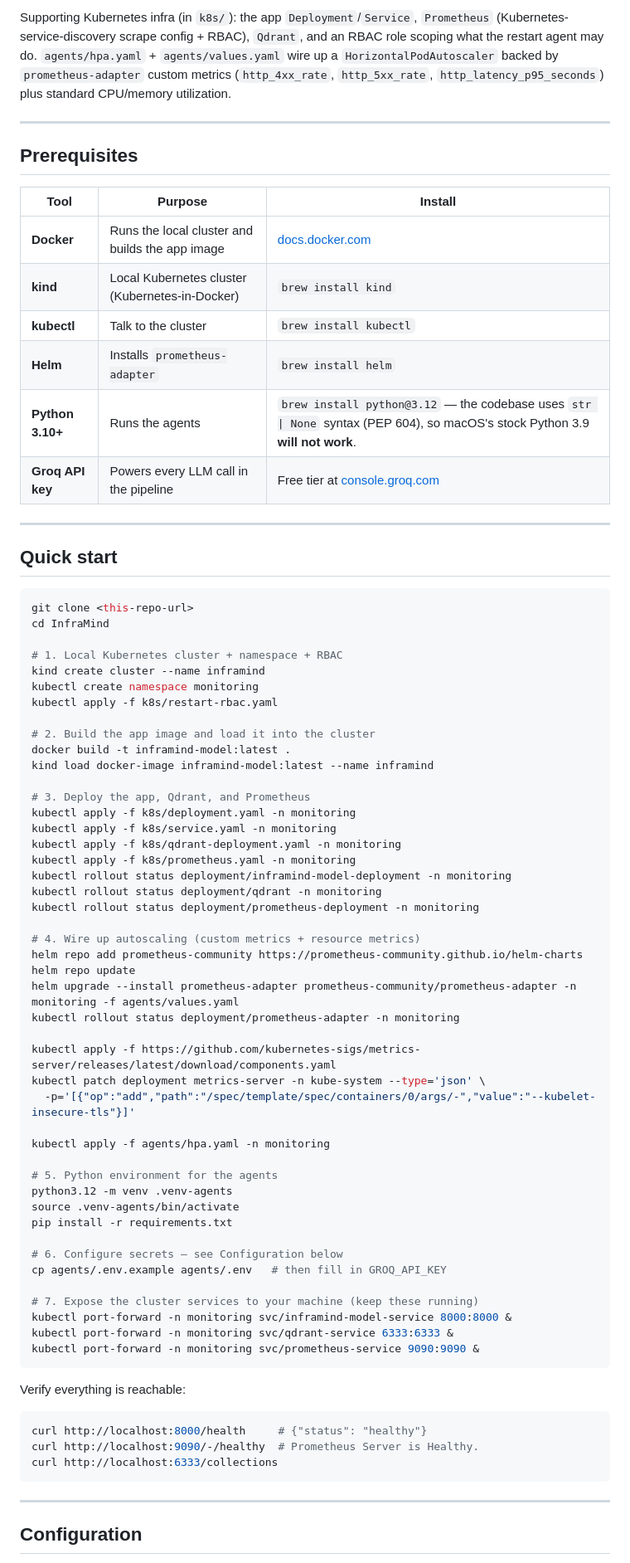
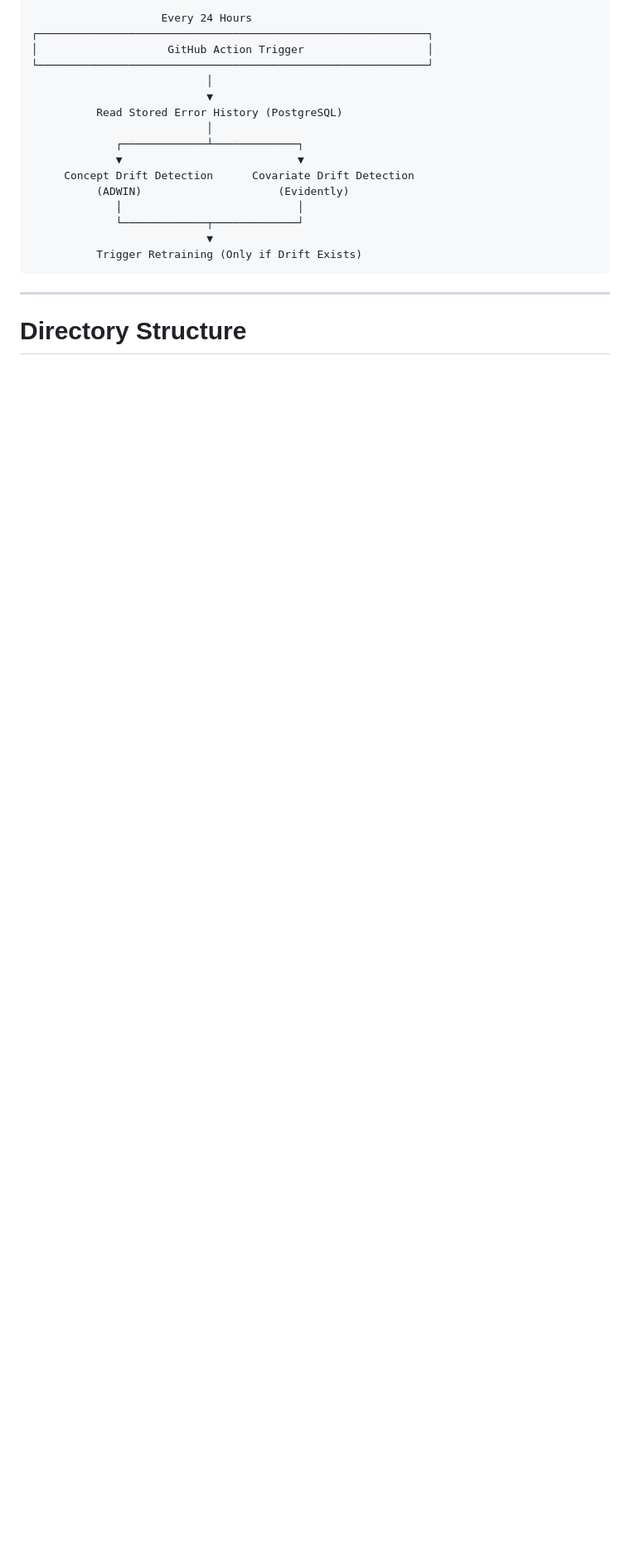
Before and after one commit to devlup-labs/InfraMind, a Markdown page: README.md, the part around one of its changes. Shown at 83% size. GitHub-like rendering; blank space fills up the shorter version.

````diff
--- a/README.md
+++ b/README.md
@@ -62,78 +41,22 @@ The pipeline is a [LangGraph](https://github.com/langchain-ai/langgraph) state m
-Supporting Kubernetes infra (in `k8s/`): the app `Deployment`/`Service`, `Prometheus` (Kubernetes-service-discovery scrape config + RBAC), `Qdrant`, and an RBAC role scoping what the restart agent may do. `agents/hpa.yaml` + `agents/values.yaml` wire up a `HorizontalPodAutoscaler` backed by `prometheus-adapter` custom metrics (`http_4xx_rate`, `http_5xx_rate`, `http_latency_p95_seconds`) plus standard CPU/memory utilization.
-
----
-
-## Prerequisites
-
-| Tool | Purpose | Install |
-|---|---|---|
-| **Docker** | Runs the local cluster and builds the app image | [docs.docker.com](https://docs.docker.com/get-docker/) |
-| **kind** | Local Kubernetes cluster (Kubernetes-in-Docker) | `brew install kind` |
-| **kubectl** | Talk to the cluster | `brew install kubectl` |
-| **Helm** | Installs `prometheus-adapter` | `brew install helm` |
-| **Python 3.10+** | Runs the agents | `brew install python@3.12` — the codebase uses `str \| None` syntax (PEP 604), so macOS's stock Python 3.9 **will not work**. |
-| **Groq API key** | Powers every LLM call in the pipeline | Free tier at [console.groq.com](https://console.groq.com) |
-
----
-
-## Quick start
-
-```bash
-git clone <this-repo-url>
-cd InfraMind
-
-# 1. Local Kubernetes cluster + namespace + RBAC
-kind create cluster --name inframind
-kubectl create namespace monitoring
-kubectl apply -f k8s/restart-rbac.yaml
-
-# 2. Build the app image and load it into the cluster
-docker build -t inframind-model:latest .
-kind load docker-image inframind-model:latest --name inframind
-
-# 3. Deploy the app, Qdrant, and Prometheus
-kubectl apply -f k8s/deployment.yaml -n monitoring
-kubectl apply -f k8s/service.yaml -n monitoring
-kubectl apply -f k8s/qdrant-deployment.yaml -n monitoring
-kubectl apply -f k8s/prometheus.yaml -n monitoring
-kubectl rollout status deployment/inframind-model-deployment -n monitoring
-kubectl rollout status deployment/qdrant -n monitoring
-kubectl rollout status deployment/prometheus-deployment -n monitoring
-
-# 4. Wire up autoscaling (custom metrics + resource metrics)
-helm repo add prometheus-community https://prometheus-community.github.io/helm-charts
-helm repo update
-helm upgrade --install prometheus-adapter prometheus-community/prometheus-adapter -n monitoring -f agents/values.yaml
-kubectl rollout status deployment/prometheus-adapter -n monitoring
-
-kubectl apply -f https://github.com/kubernetes-sigs/metrics-server/releases/latest/download/components.yaml
-kubectl patch deployment metrics-server -n kube-system --type='json' \
-  -p='[{"op":"add","path":"/spec/template/spec/containers/0/args/-","value":"--kubelet-insecure-tls"}]'
-
-kubectl apply -f agents/hpa.yaml -n monitoring
-
-# 5. Python environment for the agents
-python3.12 -m venv .venv-agents
-source .venv-agents/bin/activate
-pip install -r requirements.txt
-
-# 6. Configure secrets — see Configuration below
-cp agents/.env.example agents/.env   # then fill in GROQ_API_KEY
-
-# 7. Expose the cluster services to your machine (keep these running)
-kubectl port-forward -n monitoring svc/inframind-model-service 8000:8000 &
-kubectl port-forward -n monitoring svc/qdrant-service 6333:6333 &
-kubectl port-forward -n monitoring svc/prometheus-service 9090:9090 &
-```
-
-Verify everything is reachable:
-```bash
-curl http://localhost:8000/health     # {"status": "healthy"}
-curl http://localhost:9090/-/healthy  # Prometheus Server is Healthy.
-curl http://localhost:6333/collections
+                    Every 24 Hours
+┌────────────────────────────────────────────────────────────┐
+│                    GitHub Action Trigger                   │
+└────────────────────────────────────────────────────────────┘
+                           │
+                           ▼
+          Read Stored Error History (PostgreSQL)
+                           │
+             ┌─────────────┴─────────────┐
+             ▼                           ▼
+     Concept Drift Detection      Covariate Drift Detection
+          (ADWIN)                     (Evidently)
+             │                           │
+             └─────────────┬─────────────┘
+                           ▼
+          Trigger Retraining (Only if Drift Exists)
 ```
 
 ---
 
-## Configuration
+# Directory Structure
 
````
Also changed, not shown: other parts of README.md (+318 -155 lines).
